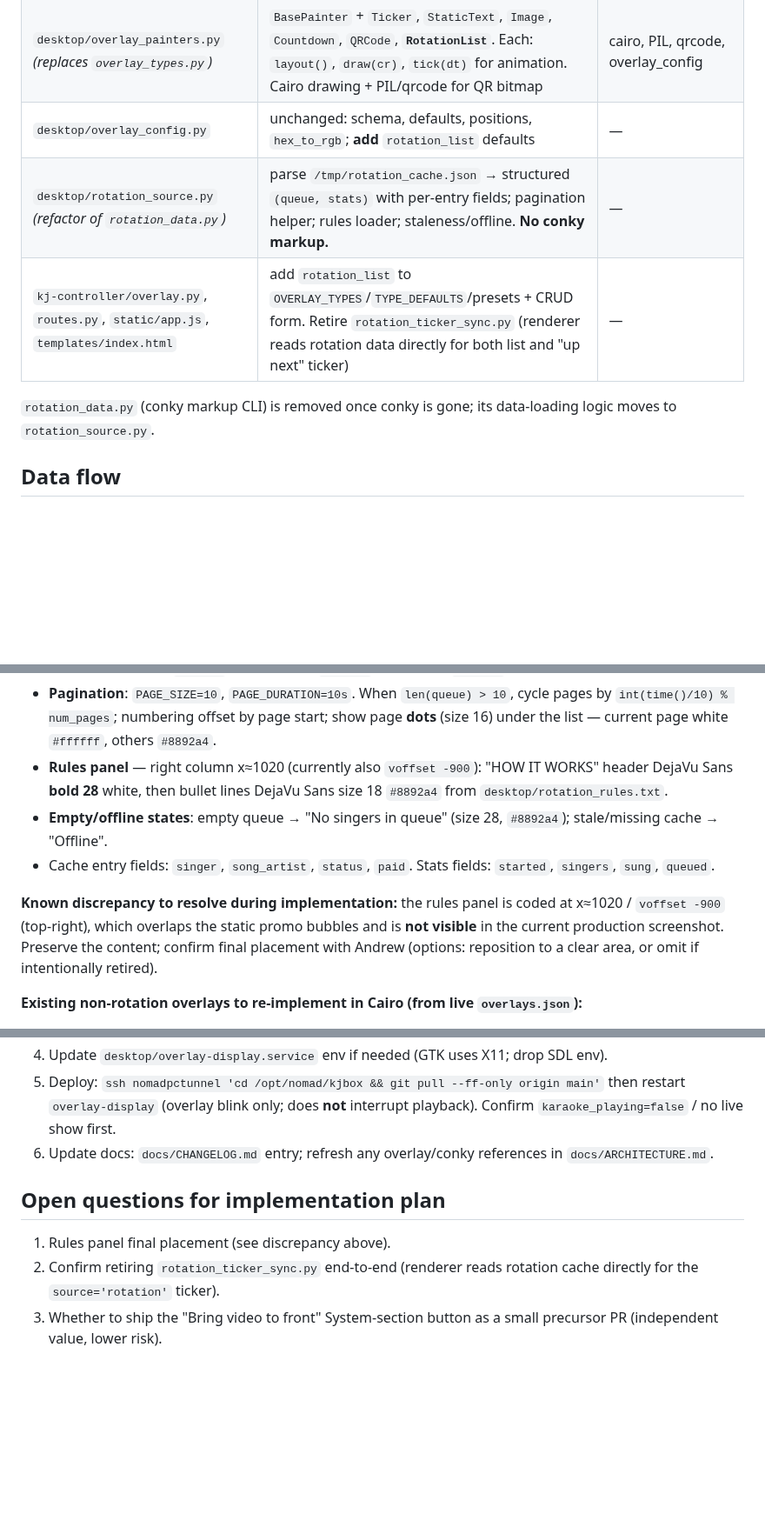
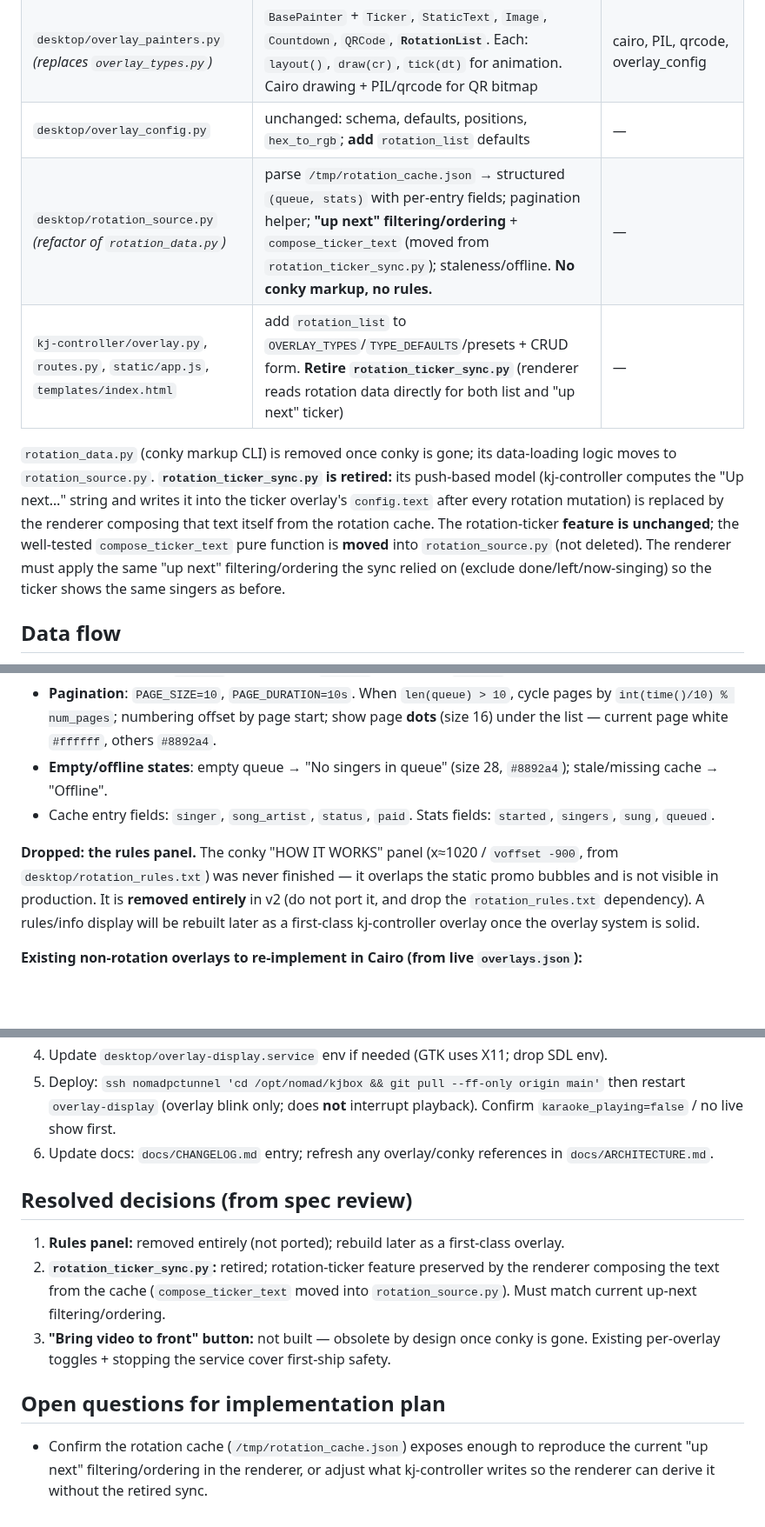
Before and after one commit to nomadkaraoke/kjbox, a Markdown page: docs/archive/2026-06-09-overlay-renderer-v2-design.md, 3 parts joined by grey strips. Shown at 87% size. Rendered like a GitHub page; blank space fills up the shorter version.

Commit message:
docs: fold spec-review decisions into overlay renderer v2 design
- Drop the rules panel entirely (never finished; rebuild later as a real overlay)
- Retire rotation_ticker_sync.py; move compose_ticker_text into rotation_source,
  renderer composes the up-next ticker from the cache (feature unchanged)
- Drop the "bring video to front" recovery — obsolete once conky is gone

Co-Authored-By: Claude Opus 4.8 (1M context) <noreply@anthropic.com>

```diff
--- a/docs/archive/2026-06-09-overlay-renderer-v2-design.md
+++ b/docs/archive/2026-06-09-overlay-renderer-v2-design.md
@@ -99,11 +99,18 @@ is swapped.
 | `desktop/overlay_engine.py` | GTK app: window setup, config-mtime polling, `karaoke_playing` visibility, redraw scheduling, compositor safety guard, dispatch to painters | gi/Gtk/Gdk, cairo, overlay_config, overlay_painters |
 | `desktop/overlay_painters.py` *(replaces `overlay_types.py`)* | `BasePainter` + `Ticker`, `StaticText`, `Image`, `Countdown`, `QRCode`, **`RotationList`**. Each: `layout()`, `draw(cr)`, `tick(dt)` for animation. Cairo drawing + PIL/qrcode for QR bitmap | cairo, PIL, qrcode, overlay_config |
 | `desktop/overlay_config.py` | unchanged: schema, defaults, positions, `hex_to_rgb`; **add** `rotation_list` defaults | — |
-| `desktop/rotation_source.py` *(refactor of `rotation_data.py`)* | parse `/tmp/rotation_cache.json` → structured `(queue, stats)` with per-entry fields; pagination helper; rules loader; staleness/offline. **No conky markup.** | — |
-| `kj-controller/overlay.py`, `routes.py`, `static/app.js`, `templates/index.html` | add `rotation_list` to `OVERLAY_TYPES`/`TYPE_DEFAULTS`/presets + CRUD form. Retire `rotation_ticker_sync.py` (renderer reads rotation data directly for both list and "up next" ticker) | — |
+| `desktop/rotation_source.py` *(refactor of `rotation_data.py`)* | parse `/tmp/rotation_cache.json` → structured `(queue, stats)` with per-entry fields; pagination helper; **"up next" filtering/ordering** + `compose_ticker_text` (moved from `rotation_ticker_sync.py`); staleness/offline. **No conky markup, no rules.** | — |
+| `kj-controller/overlay.py`, `routes.py`, `static/app.js`, `templates/index.html` | add `rotation_list` to `OVERLAY_TYPES`/`TYPE_DEFAULTS`/presets + CRUD form. **Retire `rotation_ticker_sync.py`** (renderer reads rotation data directly for both list and "up next" ticker) | — |
 
 `rotation_data.py` (conky markup CLI) is removed once conky is gone; its data-loading
-logic moves to `rotation_source.py`.
+logic moves to `rotation_source.py`. **`rotation_ticker_sync.py` is retired:** its
+push-based model (kj-controller computes the "Up next…" string and writes it into the
+ticker overlay's `config.text` after every rotation mutation) is replaced by the
+renderer composing that text itself from the rotation cache. The rotation-ticker
+**feature is unchanged**; the well-tested `compose_ticker_text` pure function is
+**moved** into `rotation_source.py` (not deleted). The renderer must apply the same
+"up next" filtering/ordering the sync relied on (exclude done/left/now-singing) so the
+ticker shows the same singers as before.
 
 ## Data flow
 
@@ -158,19 +165,16 @@ the rotation text.
 - **Pagination**: `PAGE_SIZE=10`, `PAGE_DURATION=10s`. When `len(queue) > 10`, cycle
   pages by `int(time()/10) % num_pages`; numbering offset by page start; show page
   **dots** (size 16) under the list — current page white `#ffffff`, others `#8892a4`.
-- **Rules panel** — right column x≈1020 (currently also `voffset -900`): "HOW IT WORKS"
-  header DejaVu Sans **bold 28** white, then bullet lines DejaVu Sans size 18
-  `#8892a4` from `desktop/rotation_rules.txt`.
 - **Empty/offline states**: empty queue → "No singers in queue" (size 28, `#8892a4`);
   stale/missing cache → "Offline".
 - Cache entry fields: `singer`, `song_artist`, `status`, `paid`. Stats fields:
   `started`, `singers`, `sung`, `queued`.
 
-**Known discrepancy to resolve during implementation:** the rules panel is coded at
-x≈1020 / `voffset -900` (top-right), which overlaps the static promo bubbles and is
-**not visible** in the current production screenshot. Preserve the content; confirm
-final placement with Andrew (options: reposition to a clear area, or omit if
-intentionally retired).
+**Dropped: the rules panel.** The conky "HOW IT WORKS" panel (x≈1020 / `voffset -900`,
+from `desktop/rotation_rules.txt`) was never finished — it overlaps the static promo
+bubbles and is not visible in production. It is **removed entirely** in v2 (do not port
+it, and drop the `rotation_rules.txt` dependency). A rules/info display will be rebuilt
+later as a first-class kj-controller overlay once the overlay system is solid.
 
 **Existing non-rotation overlays to re-implement in Cairo (from live `overlays.json`):**
 - Ticker (static + `source='rotation'`): full-width scrolling bar; `font_size`,
@@ -235,10 +242,18 @@ pre-blend), so rounded translucent panels look correct.
 6. Update docs: `docs/CHANGELOG.md` entry; refresh any overlay/conky references in
    `docs/ARCHITECTURE.md`.
 
+## Resolved decisions (from spec review)
+
+1. **Rules panel:** removed entirely (not ported); rebuild later as a first-class
+   overlay.
+2. **`rotation_ticker_sync.py`:** retired; rotation-ticker feature preserved by the
+   renderer composing the text from the cache (`compose_ticker_text` moved into
+   `rotation_source.py`). Must match current up-next filtering/ordering.
+3. **"Bring video to front" button:** not built — obsolete by design once conky is
+   gone. Existing per-overlay toggles + stopping the service cover first-ship safety.
+
 ## Open questions for implementation plan
 
-1. Rules panel final placement (see discrepancy above).
-2. Confirm retiring `rotation_ticker_sync.py` end-to-end (renderer reads rotation cache
-   directly for the `source='rotation'` ticker).
-3. Whether to ship the "Bring video to front" System-section button as a small
-   precursor PR (independent value, lower risk).
+- Confirm the rotation cache (`/tmp/rotation_cache.json`) exposes enough to reproduce
+  the current "up next" filtering/ordering in the renderer, or adjust what kj-controller
+  writes so the renderer can derive it without the retired sync.
```
Also changed, not shown: other parts of docs/archive/2026-06-09-overlay-renderer-v2-design.md (+5 -2 lines).
